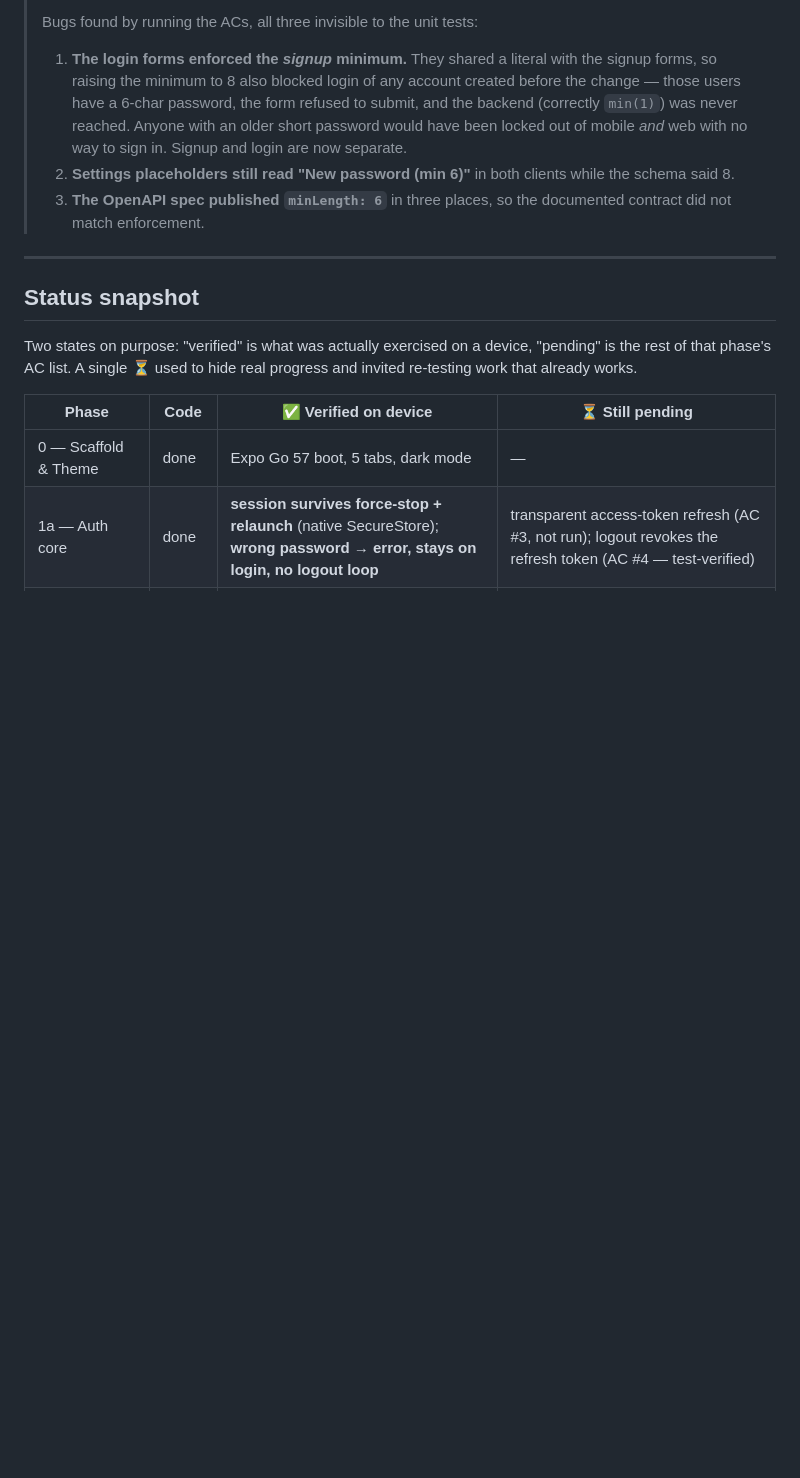
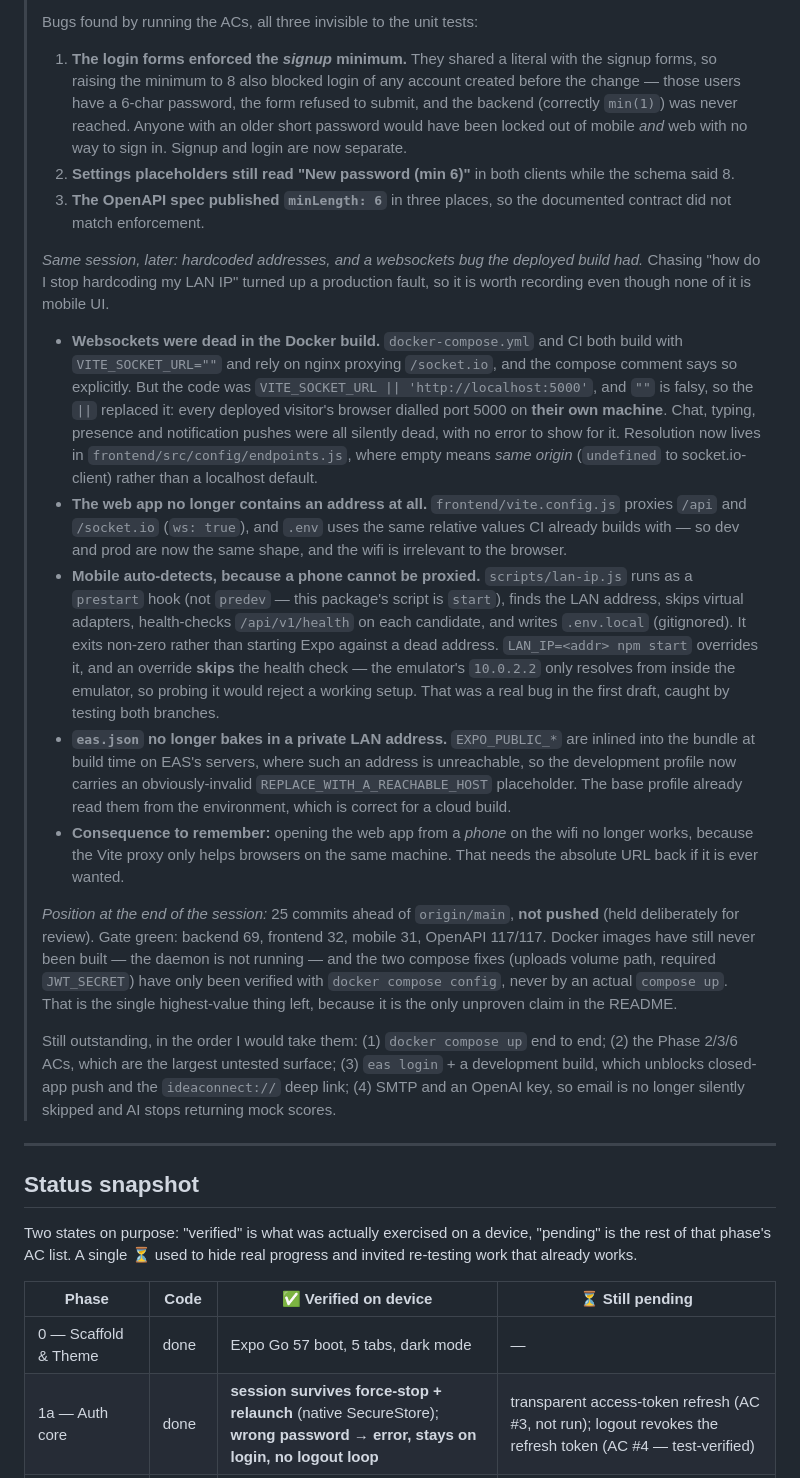
Before and after one commit to vk5686032-sudo/ideaconnect, a Markdown page: docs/mobile/handoff.md, the part around the change. GitHub-like rendering; blank space fills up the shorter version.

```diff
--- a/docs/mobile/handoff.md
+++ b/docs/mobile/handoff.md
@@ -68,6 +68,47 @@ Authoritative plan docs live beside this file ([prd.md](./prd.md), [phases.md](.
 >    said 8.
 > 3. **The OpenAPI spec published `minLength: 6`** in three places, so the documented contract did
 >    not match enforcement.
+>
+> *Same session, later: hardcoded addresses, and a websockets bug the deployed build had.* Chasing
+> "how do I stop hardcoding my LAN IP" turned up a production fault, so it is worth recording even
+> though none of it is mobile UI.
+>
+> - **Websockets were dead in the Docker build.** `docker-compose.yml` and CI both build with
+>   `VITE_SOCKET_URL=""` and rely on nginx proxying `/socket.io`, and the compose comment says so
+>   explicitly. But the code was `VITE_SOCKET_URL || 'http://localhost:5000'`, and `""` is falsy, so
+>   the `||` replaced it: every deployed visitor's browser dialled port 5000 on **their own
+>   machine**. Chat, typing, presence and notification pushes were all silently dead, with no error
+>   to show for it. Resolution now lives in `frontend/src/config/endpoints.js`, where empty means
+>   *same origin* (`undefined` to socket.io-client) rather than a localhost default.
+> - **The web app no longer contains an address at all.** `frontend/vite.config.js` proxies `/api`
+>   and `/socket.io` (`ws: true`), and `.env` uses the same relative values CI already builds with —
+>   so dev and prod are now the same shape, and the wifi is irrelevant to the browser.
+> - **Mobile auto-detects, because a phone cannot be proxied.** `scripts/lan-ip.js` runs as a
+>   `prestart` hook (not `predev` — this package's script is `start`), finds the LAN address, skips
+>   virtual adapters, health-checks `/api/v1/health` on each candidate, and writes `.env.local`
+>   (gitignored). It exits non-zero rather than starting Expo against a dead address.
+>   `LAN_IP=<addr> npm start` overrides it, and an override **skips** the health check — the
+>   emulator's `10.0.2.2` only resolves from inside the emulator, so probing it would reject a
+>   working setup. That was a real bug in the first draft, caught by testing both branches.
+> - **`eas.json` no longer bakes in a private LAN address.** `EXPO_PUBLIC_*` are inlined into the
+>   bundle at build time on EAS's servers, where such an address is unreachable, so the development
+>   profile now carries an obviously-invalid `REPLACE_WITH_A_REACHABLE_HOST` placeholder. The base
+>   profile already read them from the environment, which is correct for a cloud build.
+> - **Consequence to remember:** opening the web app from a *phone* on the wifi no longer works,
+>   because the Vite proxy only helps browsers on the same machine. That needs the absolute URL
+>   back if it is ever wanted.
+>
+> *Position at the end of the session:* 25 commits ahead of `origin/main`, **not pushed** (held
+> deliberately for review). Gate green: backend 69, frontend 32, mobile 31, OpenAPI 117/117.
+> Docker images have still never been built — the daemon is not running — and the two compose
+> fixes (uploads volume path, required `JWT_SECRET`) have only been verified with
+> `docker compose config`, never by an actual `compose up`. That is the single highest-value thing
+> left, because it is the only unproven claim in the README.
+>
+> Still outstanding, in the order I would take them: (1) `docker compose up` end to end; (2) the
+> Phase 2/3/6 ACs, which are the largest untested surface; (3) `eas login` + a development build,
+> which unblocks closed-app push and the `ideaconnect://` deep link; (4) SMTP and an OpenAI key,
+> so email is no longer silently skipped and AI stops returning mock scores.
 
 ---
 
```
Also changed, not shown: CLAUDE.md (+16 -5 lines), README.md (+20 -10 lines).
